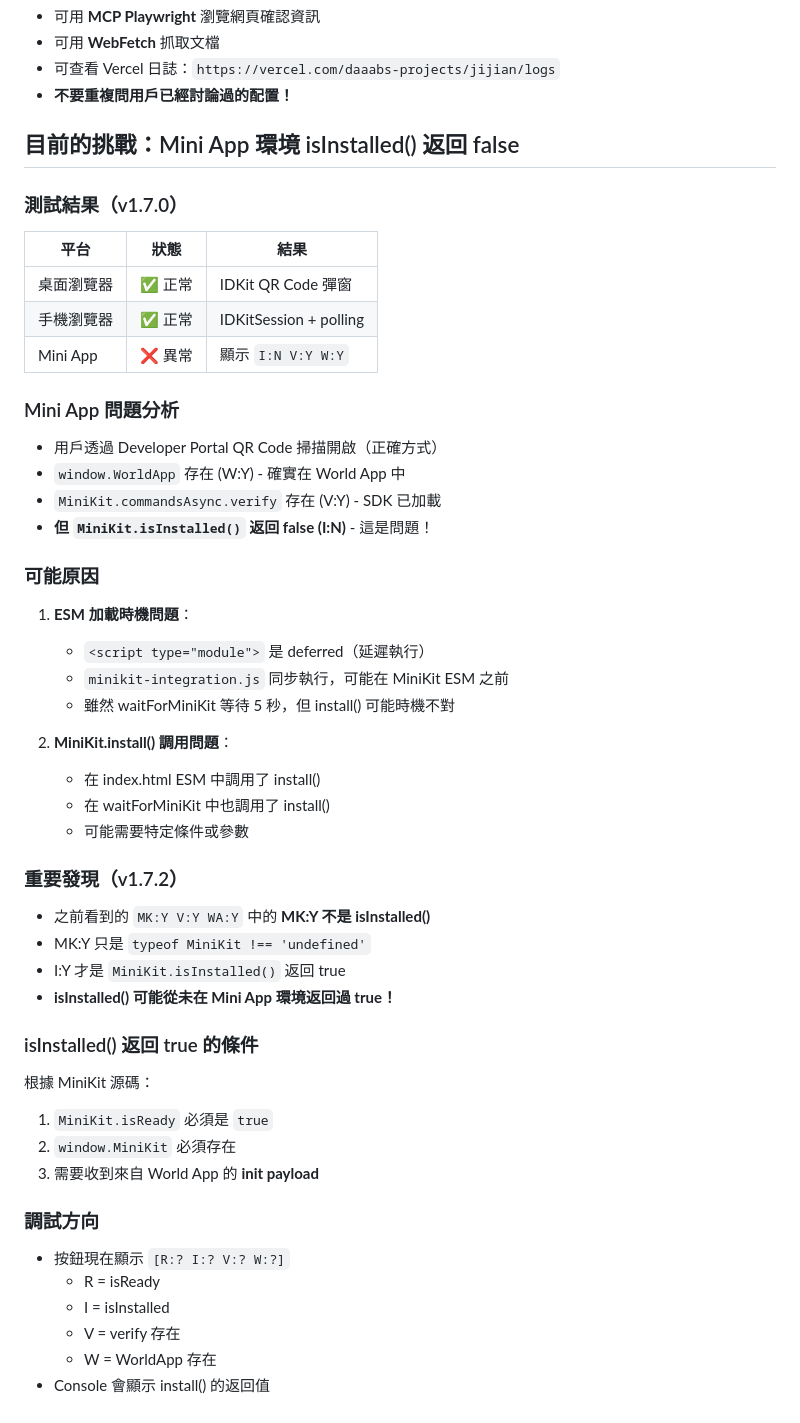
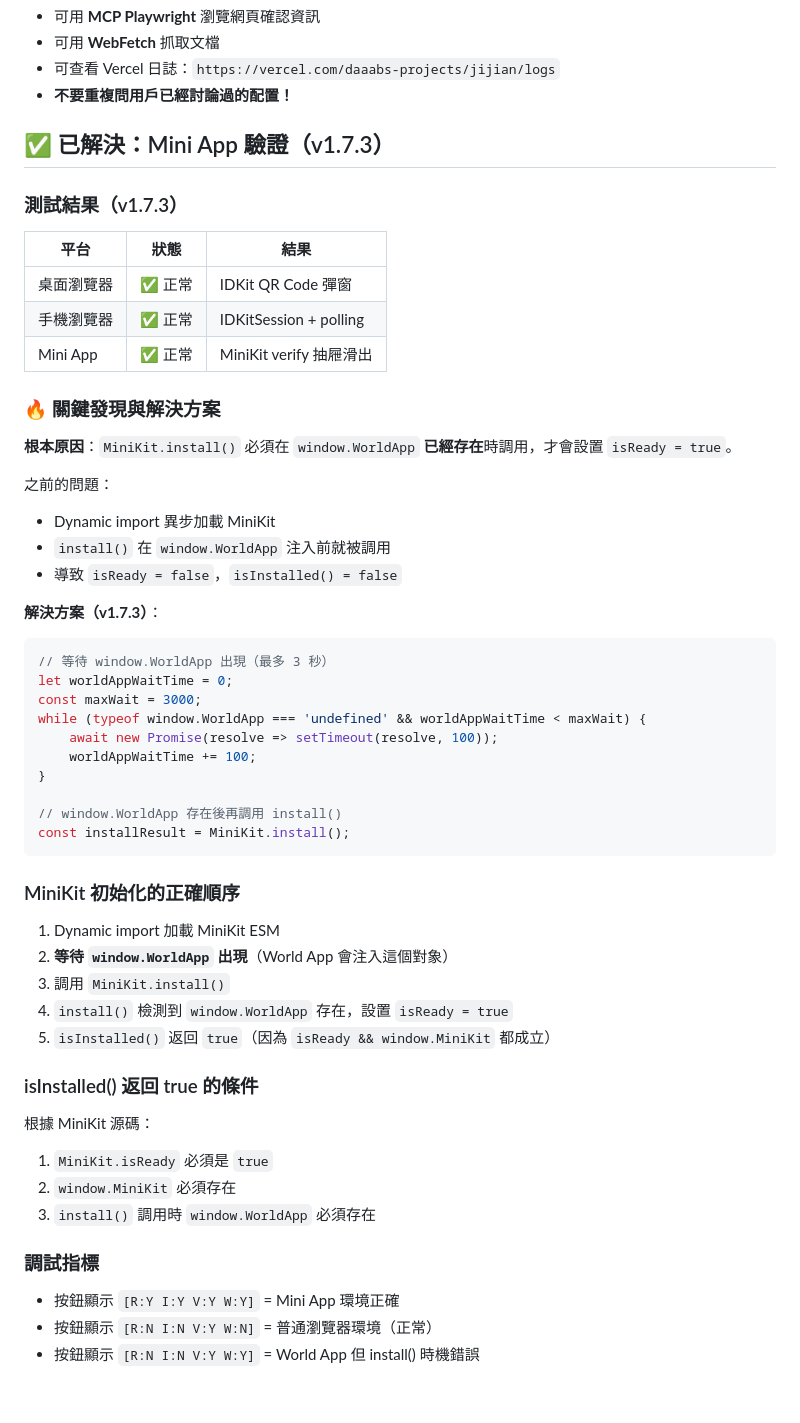
Before and after one commit to dAAAb/jijian-parking, a Markdown page: CLAUDE.md, the part around the change. Drawn GitHub-style.

Commit message:
📝 更新 CLAUDE.md：記錄 Mini App 驗證成功的解決方案
- v1.7.3 三平台驗證全部正常
- 關鍵發現：install() 必須在 window.WorldApp 存在後調用
- 記錄正確的 MiniKit 初始化順序

🤖 Generated with [Claude Code](https://claude.com/claude-code)

Co-Authored-By: Claude Opus 4.5 <noreply@anthropic.com>

````diff
--- a/CLAUDE.md
+++ b/CLAUDE.md
@@ -80,48 +80,52 @@
 - 可查看 Vercel 日誌：`https://vercel.com/daaabs-projects/jijian/logs`
 - **不要重複問用戶已經討論過的配置！**
 
-## 目前的挑戰：Mini App 環境 isInstalled() 返回 false
+## ✅ 已解決：Mini App 驗證（v1.7.3）
 
-### 測試結果（v1.7.0）
+### 測試結果（v1.7.3）
 | 平台 | 狀態 | 結果 |
 |------|------|------|
 | 桌面瀏覽器 | ✅ 正常 | IDKit QR Code 彈窗 |
 | 手機瀏覽器 | ✅ 正常 | IDKitSession + polling |
-| Mini App | ❌ 異常 | 顯示 `I:N V:Y W:Y` |
+| Mini App | ✅ 正常 | MiniKit verify 抽屜滑出 |
 
-### Mini App 問題分析
-- 用戶透過 Developer Portal QR Code 掃描開啟（正確方式）
-- `window.WorldApp` 存在 (W:Y) - 確實在 World App 中
-- `MiniKit.commandsAsync.verify` 存在 (V:Y) - SDK 已加載
-- **但 `MiniKit.isInstalled()` 返回 false (I:N)** - 這是問題！
+### 🔥 關鍵發現與解決方案
 
-### 可能原因
-1. **ESM 加載時機問題**：
-   - `<script type="module">` 是 deferred（延遲執行）
-   - `minikit-integration.js` 同步執行，可能在 MiniKit ESM 之前
-   - 雖然 waitForMiniKit 等待 5 秒，但 install() 可能時機不對
+**根本原因**：`MiniKit.install()` 必須在 `window.WorldApp` **已經存在**時調用，才會設置 `isReady = true`。
 
-2. **MiniKit.install() 調用問題**：
-   - 在 index.html ESM 中調用了 install()
-   - 在 waitForMiniKit 中也調用了 install()
-   - 可能需要特定條件或參數
+之前的問題：
+- Dynamic import 異步加載 MiniKit
+- `install()` 在 `window.WorldApp` 注入前就被調用
+- 導致 `isReady = false`，`isInstalled() = false`
 
-### 重要發現（v1.7.2）
-- 之前看到的 `MK:Y V:Y WA:Y` 中的 **MK:Y 不是 isInstalled()**
-- MK:Y 只是 `typeof MiniKit !== 'undefined'`
-- I:Y 才是 `MiniKit.isInstalled()` 返回 true
-- **isInstalled() 可能從未在 Mini App 環境返回過 true！**
+**解決方案（v1.7.3）**：
+```javascript
+// 等待 window.WorldApp 出現（最多 3 秒）
+let worldAppWaitTime = 0;
+const maxWait = 3000;
+while (typeof window.WorldApp === 'undefined' && worldAppWaitTime < maxWait) {
+    await new Promise(resolve => setTimeout(resolve, 100));
+    worldAppWaitTime += 100;
+}
+
+// window.WorldApp 存在後再調用 install()
+const installResult = MiniKit.install();
+```
+
+### MiniKit 初始化的正確順序
+1. Dynamic import 加載 MiniKit ESM
+2. **等待 `window.WorldApp` 出現**（World App 會注入這個對象）
+3. 調用 `MiniKit.install()`
+4. `install()` 檢測到 `window.WorldApp` 存在，設置 `isReady = true`
+5. `isInstalled()` 返回 `true`（因為 `isReady && window.MiniKit` 都成立）
 
 ### isInstalled() 返回 true 的條件
 根據 MiniKit 源碼：
 1. `MiniKit.isReady` 必須是 `true`
 2. `window.MiniKit` 必須存在
-3. 需要收到來自 World App 的 **init payload**
+3. `install()` 調用時 `window.WorldApp` 必須存在
 
-### 調試方向
-- 按鈕現在顯示 `[R:? I:? V:? W:?]`
-  - R = isReady
-  - I = isInstalled
-  - V = verify 存在
-  - W = WorldApp 存在
-- Console 會顯示 install() 的返回值
+### 調試指標
+- 按鈕顯示 `[R:Y I:Y V:Y W:Y]` = Mini App 環境正確
+- 按鈕顯示 `[R:N I:N V:Y W:N]` = 普通瀏覽器環境（正常）
+- 按鈕顯示 `[R:N I:N V:Y W:Y]` = World App 但 install() 時機錯誤
````
